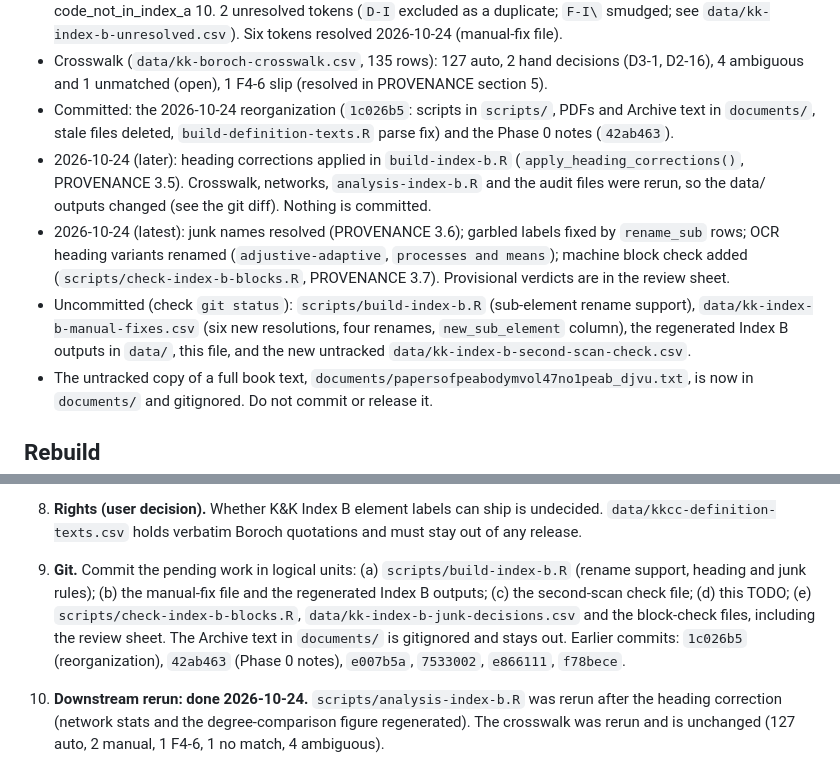
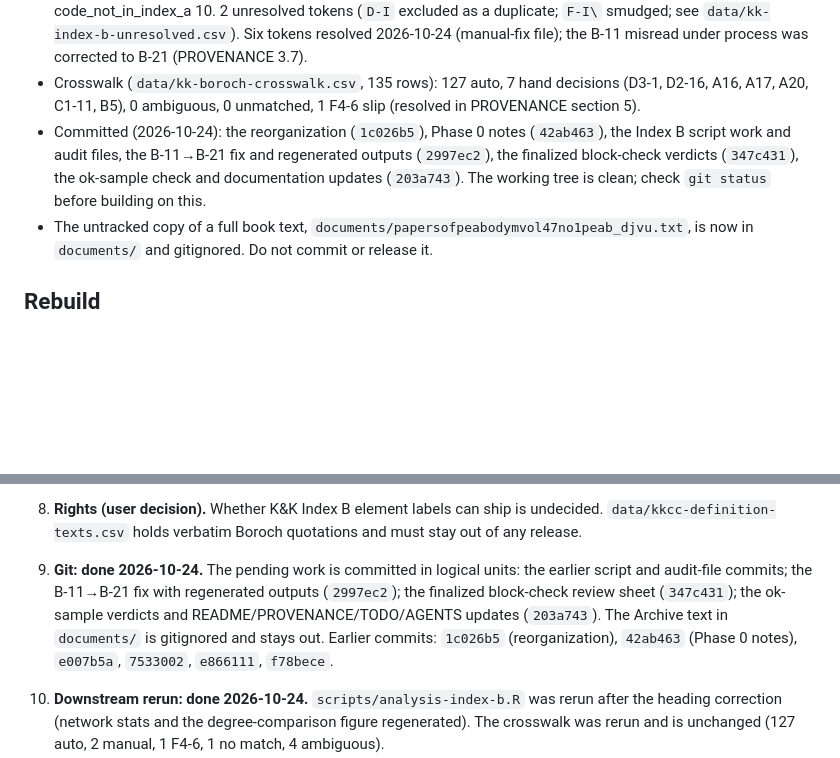
Before and after one commit to olizardo/definitions-of-culture-two-mode, a Markdown page: docs/TODO.md, 2 parts joined by grey strips. Drawn GitHub-style; blank space fills up the shorter version.

Commit message:
TODO: mark git housekeeping done; refresh current-state counts

```diff
--- a/docs/TODO.md
+++ b/docs/TODO.md
@@ -10,20 +10,12 @@ Last updated 2026-10-24. Read `AGENTS.md` (project memory) and `docs/PROVENANCE.
   code_not_in_index_a 10. 2 unresolved tokens (`D-I` excluded as a duplicate; `F-I\` smudged;
-  see `data/kk-index-b-unresolved.csv`). Six tokens resolved 2026-10-24 (manual-fix file).
-- Crosswalk (`data/kk-boroch-crosswalk.csv`, 135 rows): 127 auto, 2 hand decisions (D3-1, D2-16),
-  4 ambiguous and 1 unmatched (open), 1 F4-6 slip (resolved in PROVENANCE section 5).
-- Committed: the 2026-10-24 reorganization (`1c026b5`: scripts in `scripts/`, PDFs and Archive text
-  in `documents/`, stale files deleted, `build-definition-texts.R` parse fix) and the Phase 0 notes
-  (`42ab463`).
-- 2026-10-24 (later): heading corrections applied in `build-index-b.R` (`apply_heading_corrections()`,
-  PROVENANCE 3.5). Crosswalk, networks, `analysis-index-b.R` and the audit files were rerun, so the data/
-  outputs changed (see the git diff). Nothing is committed.
-- 2026-10-24 (latest): junk names resolved (PROVENANCE 3.6); garbled labels fixed by `rename_sub` rows; OCR heading
-  variants renamed (`adjustive-adaptive`, `processes and means`); machine block check added
-  (`scripts/check-index-b-blocks.R`, PROVENANCE 3.7). Provisional verdicts are in the review sheet.
-- Uncommitted (check `git status`): `scripts/build-index-b.R` (sub-element rename support),
-  `data/kk-index-b-manual-fixes.csv` (six new resolutions, four renames, `new_sub_element` column),
-  the regenerated Index B outputs in `data/`, this file, and the new untracked
-  `data/kk-index-b-second-scan-check.csv`.
+  see `data/kk-index-b-unresolved.csv`). Six tokens resolved 2026-10-24 (manual-fix file); the B-11
+  misread under process was corrected to B-21 (PROVENANCE 3.7).
+- Crosswalk (`data/kk-boroch-crosswalk.csv`, 135 rows): 127 auto, 7 hand decisions (D3-1, D2-16,
+  A16, A17, A20, C1-11, B5), 0 ambiguous, 0 unmatched, 1 F4-6 slip (resolved in PROVENANCE section 5).
+- Committed (2026-10-24): the reorganization (`1c026b5`), Phase 0 notes (`42ab463`), the Index B
+  script work and audit files, the B-11→B-21 fix and regenerated outputs (`2997ec2`), the finalized
+  block-check verdicts (`347c431`), the ok-sample check and documentation updates (`203a743`). The
+  working tree is clean; check `git status` before building on this.
 - The untracked copy of a full book text, `documents/papersofpeabodymvol47no1peab_djvu.txt`, is
   now in `documents/` and gitignored. Do not commit or release it.
 
@@ -98,10 +90,10 @@ manual-fix keys: the build errors if a key matches no token.
 8. **Rights (user decision).** Whether K&K Index B element labels can ship is undecided.
    `data/kkcc-definition-texts.csv` holds verbatim Boroch quotations and must stay out of any
    release.
-9. **Git.** Commit the pending work in logical units: (a) `scripts/build-index-b.R` (rename support, heading
-   and junk rules); (b) the manual-fix file and the regenerated Index B outputs; (c) the second-scan check file;
-   (d) this TODO; (e) `scripts/check-index-b-blocks.R`, `data/kk-index-b-junk-decisions.csv` and the block-check
-   files, including the review sheet. The Archive text in `documents/` is gitignored and stays out. Earlier commits:
+9. **Git: done 2026-10-24.** The pending work is committed in logical units: the earlier script and
+   audit-file commits; the B-11→B-21 fix with regenerated outputs (`2997ec2`); the finalized
+   block-check review sheet (`347c431`); the ok-sample verdicts and README/PROVENANCE/TODO/AGENTS
+   updates (`203a743`). The Archive text in `documents/` is gitignored and stays out. Earlier commits:
    `1c026b5` (reorganization), `42ab463` (Phase 0 notes), `e007b5a`, `7533002`, `e866111`, `f78bece`.
 12. **Downstream rerun: done 2026-10-24.** `scripts/analysis-index-b.R` was rerun after the heading correction
     (network stats and the degree-comparison figure regenerated).
```
Also changed, not shown: other parts of docs/TODO.md (+1 -1 lines).
